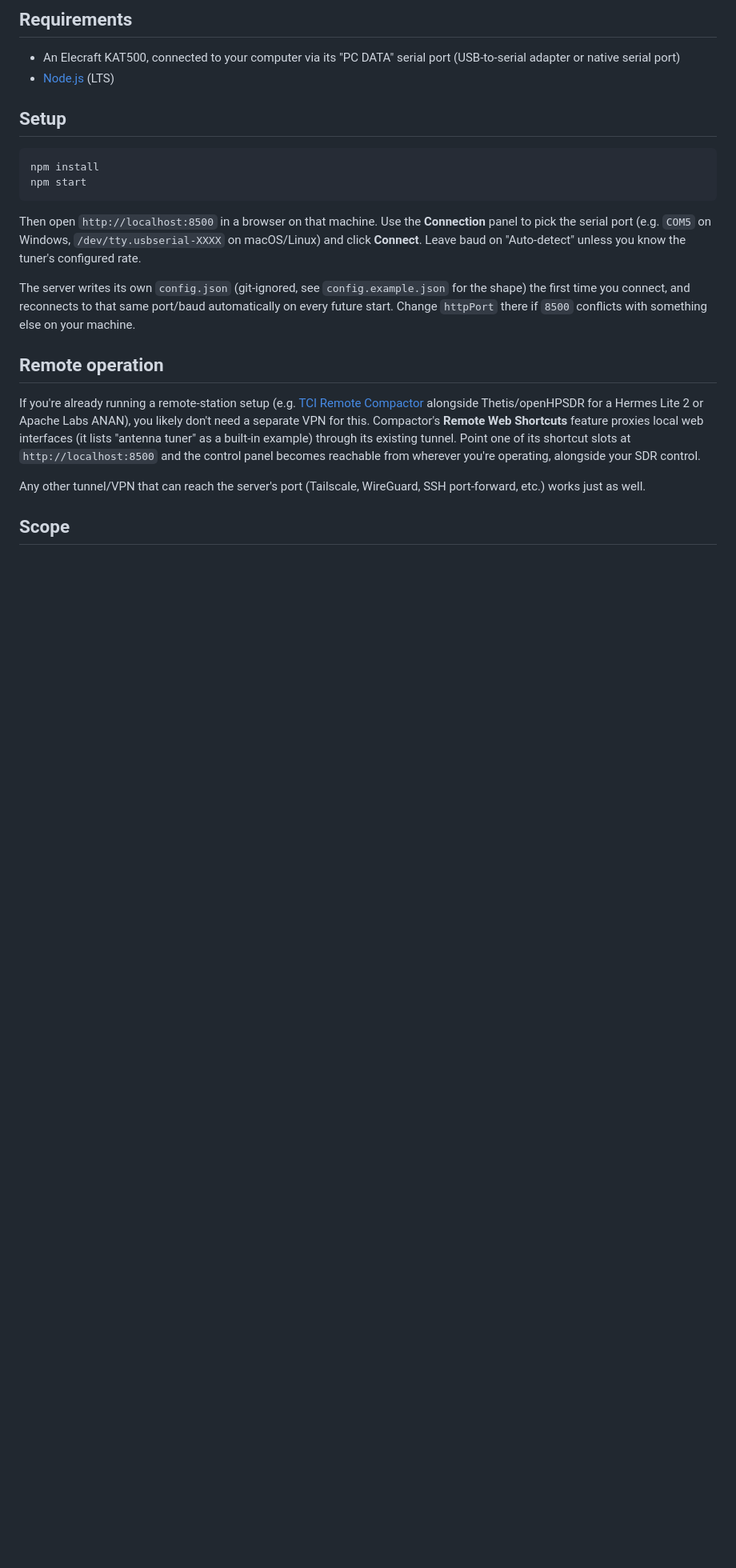
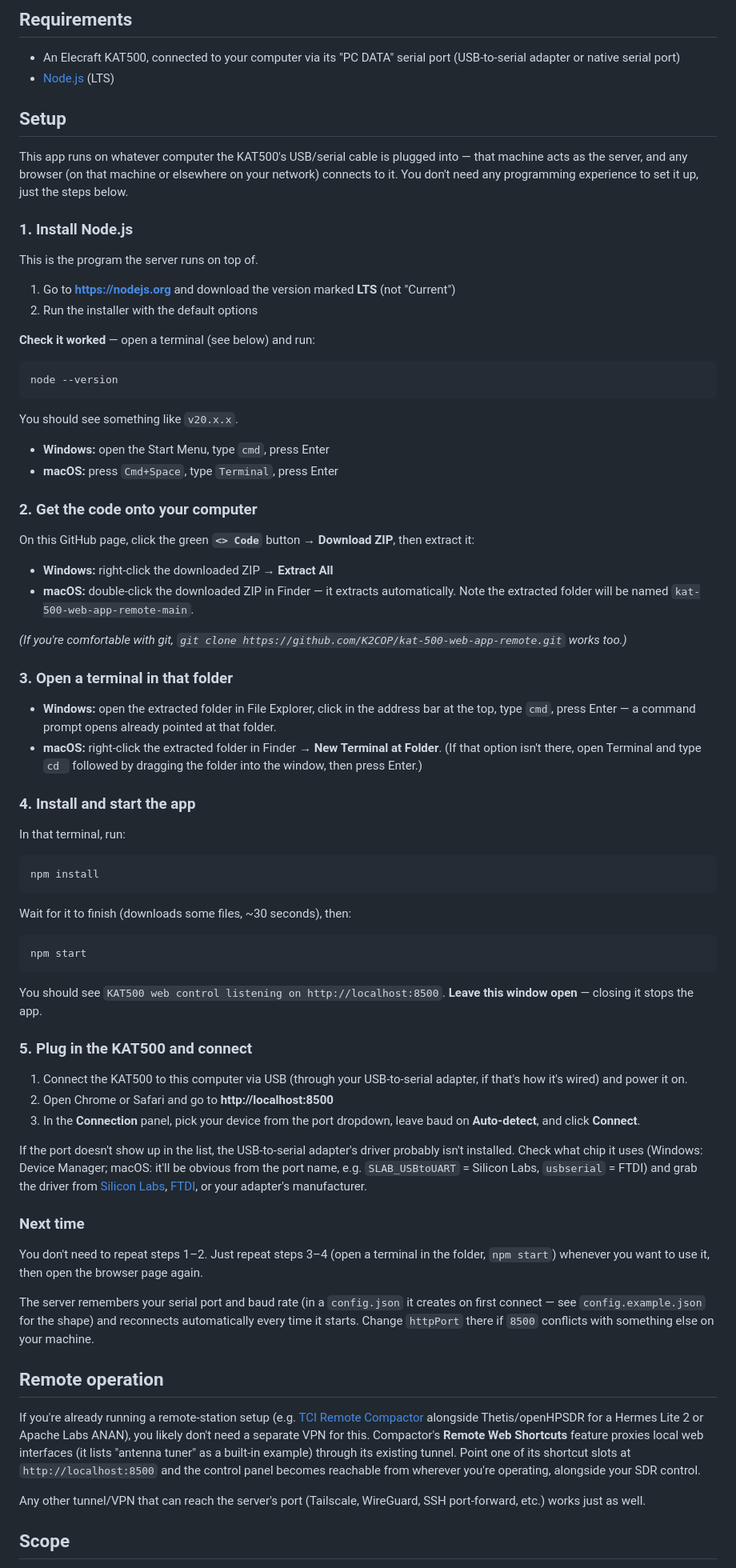
Before and after one commit to K2COP/kat-500-web-app-remote, a Markdown page: README.md, the part around the change. Shown at 80% size. Drawn GitHub-style; blank space fills up the shorter version.

Commit message:
Rewrite Setup as a full beginner walkthrough
The old Setup section assumed the reader already had the code on their
machine and a terminal open in it — it skipped getting the ZIP from GitHub
and opening a terminal in the right folder, which is where a non-developer
would actually get stuck. Now spells out Node.js install, downloading the
code, opening a terminal in that folder, and connecting, with Windows and
macOS steps side by side, plus a USB-serial driver troubleshooting note.

Co-Authored-By: Claude Sonnet 5 <noreply@anthropic.com>
Claude-Session: https://claude.ai/code/session_01KPEM8V1HUyLXZB3K3XQ7wy

````diff
--- a/README.md
+++ b/README.md
@@ -41,14 +41,62 @@ The server owns a single serial connection to the tuner and enforces the flow-co
 
 ## Setup
 
+This app runs on whatever computer the KAT500's USB/serial cable is plugged into — that machine acts as the server, and any browser (on that machine or elsewhere on your network) connects to it. You don't need any programming experience to set it up, just the steps below.
+
+### 1. Install Node.js
+
+This is the program the server runs on top of.
+
+1. Go to **https://nodejs.org** and download the version marked **LTS** (not "Current")
+2. Run the installer with the default options
+
+**Check it worked** — open a terminal (see below) and run:
+```
+node --version
+```
+You should see something like `v20.x.x`.
+
+- **Windows:** open the Start Menu, type `cmd`, press Enter
+- **macOS:** press `Cmd+Space`, type `Terminal`, press Enter
+
+### 2. Get the code onto your computer
+
+On this GitHub page, click the green **`<> Code`** button → **Download ZIP**, then extract it:
+- **Windows:** right-click the downloaded ZIP → **Extract All**
+- **macOS:** double-click the downloaded ZIP in Finder — it extracts automatically. Note the extracted folder will be named `kat-500-web-app-remote-main`.
+
+*(If you're comfortable with git, `git clone https://github.com/K2COP/kat-500-web-app-remote.git` works too.)*
+
+### 3. Open a terminal in that folder
+
+- **Windows:** open the extracted folder in File Explorer, click in the address bar at the top, type `cmd`, press Enter — a command prompt opens already pointed at that folder.
+- **macOS:** right-click the extracted folder in Finder → **New Terminal at Folder**. (If that option isn't there, open Terminal and type `cd ` followed by dragging the folder into the window, then press Enter.)
+
+### 4. Install and start the app
+
+In that terminal, run:
 ```
 npm install
+```
+Wait for it to finish (downloads some files, ~30 seconds), then:
+```
 npm start
 ```
+You should see `KAT500 web control listening on http://localhost:8500`. **Leave this window open** — closing it stops the app.
 
-Then open `http://localhost:8500` in a browser on that machine. Use the **Connection** panel to pick the serial port (e.g. `COM5` on Windows, `/dev/tty.usbserial-XXXX` on macOS/Linux) and click **Connect**. Leave baud on "Auto-detect" unless you know the tuner's configured rate.
+### 5. Plug in the KAT500 and connect
 
-The server writes its own `config.json` (git-ignored, see `config.example.json` for the shape) the first time you connect, and reconnects to that same port/baud automatically on every future start. Change `httpPort` there if `8500` conflicts with something else on your machine.
+1. Connect the KAT500 to this computer via USB (through your USB-to-serial adapter, if that's how it's wired) and power it on.
+2. Open Chrome or Safari and go to **http://localhost:8500**
+3. In the **Connection** panel, pick your device from the port dropdown, leave baud on **Auto-detect**, and click **Connect**.
+
+If the port doesn't show up in the list, the USB-to-serial adapter's driver probably isn't installed. Check what chip it uses (Windows: Device Manager; macOS: it'll be obvious from the port name, e.g. `SLAB_USBtoUART` = Silicon Labs, `usbserial` = FTDI) and grab the driver from [Silicon Labs](https://www.silabs.com/developers/usb-to-uart-bridge-vcp-drivers), [FTDI](https://ftdichip.com/drivers/vcp-drivers/), or your adapter's manufacturer.
+
+### Next time
+
+You don't need to repeat steps 1–2. Just repeat steps 3–4 (open a terminal in the folder, `npm start`) whenever you want to use it, then open the browser page again.
+
+The server remembers your serial port and baud rate (in a `config.json` it creates on first connect — see `config.example.json` for the shape) and reconnects automatically every time it starts. Change `httpPort` there if `8500` conflicts with something else on your machine.
 
 ## Remote operation
 
````
